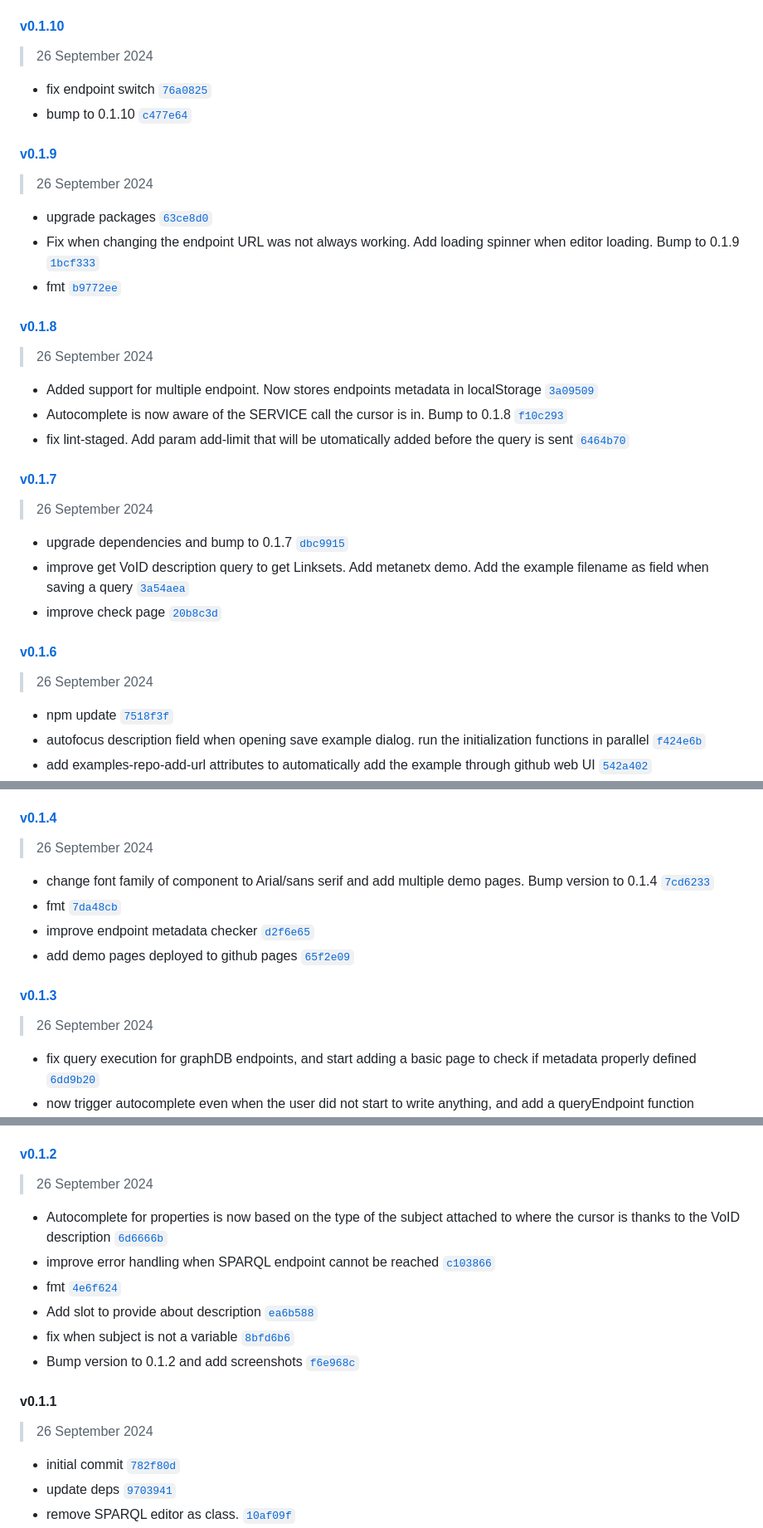
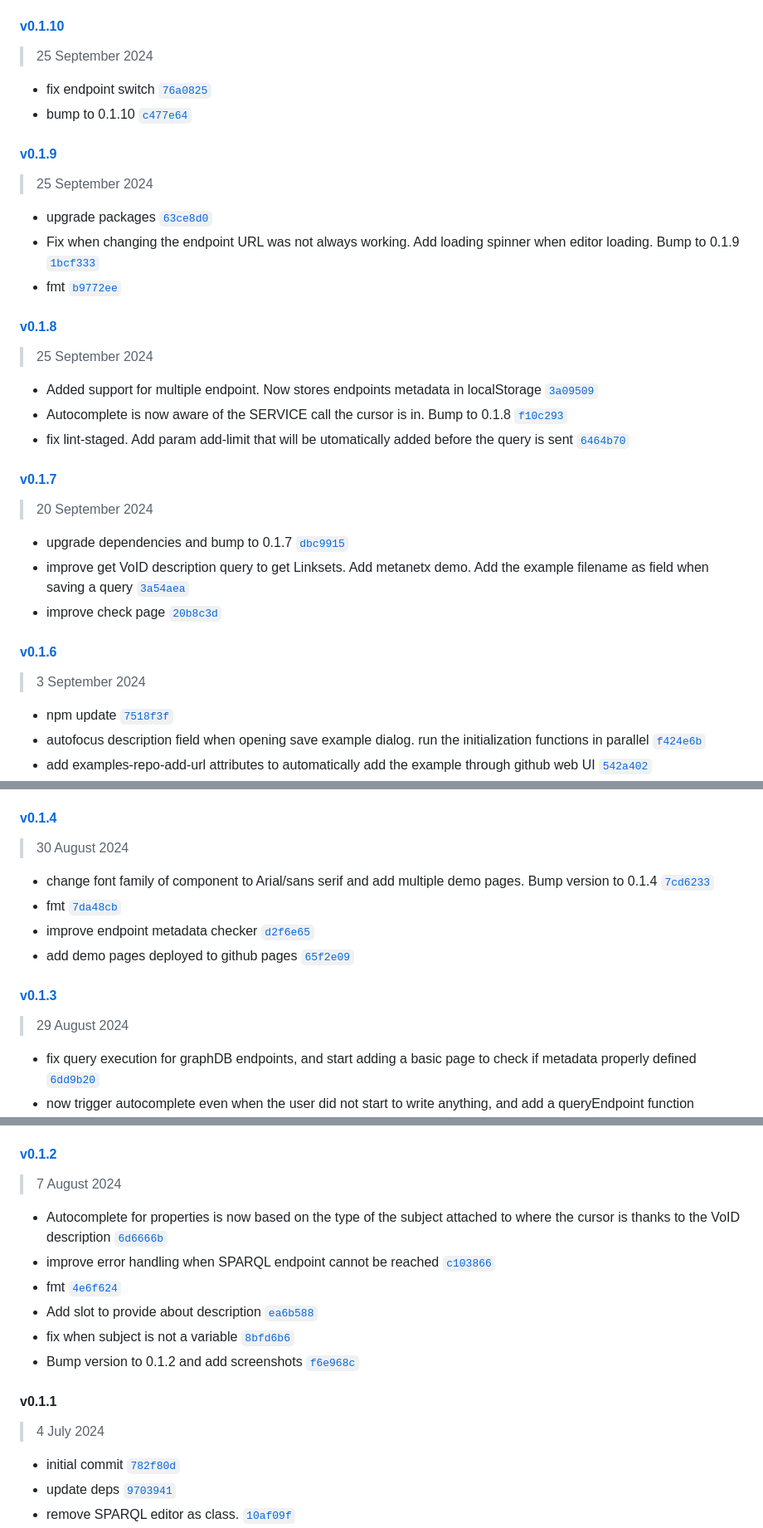
Before and after one commit to sib-swiss/sparql-editor, a Markdown page: CHANGELOG.md, 3 parts joined by grey strips. Shown at 83% size. GitHub-like rendering.

Commit message:
chore: update changelog

```diff
--- a/CHANGELOG.md
+++ b/CHANGELOG.md
@@ -13,14 +14,14 @@ Generated by [`auto-changelog`](https://github.com/CookPete/auto-changelog).
 
 #### [v0.1.10](https://github.com/sib-swiss/sparql-editor/compare/v0.1.9...v0.1.10)
 
-> 26 September 2024
+> 25 September 2024
 
 - fix endpoint switch [`76a0825`](https://github.com/sib-swiss/sparql-editor/commit/76a0825901740c4f4f292a545ca7493b84d94bcc)
 - bump to 0.1.10 [`c477e64`](https://github.com/sib-swiss/sparql-editor/commit/c477e64a13e3b0dbb7c1b0ece21fde161e4a9da8)
 
 #### [v0.1.9](https://github.com/sib-swiss/sparql-editor/compare/v0.1.8...v0.1.9)
 
-> 26 September 2024
+> 25 September 2024
 
 - upgrade packages [`63ce8d0`](https://github.com/sib-swiss/sparql-editor/commit/63ce8d06f1854ea52806bde80007a1ba58c98036)
 - Fix when changing the endpoint URL was not always working. Add loading spinner when editor loading. Bump to 0.1.9 [`1bcf333`](https://github.com/sib-swiss/sparql-editor/commit/1bcf33348c2e3623943fd461ca7bdd6bfcd11b70)
@@ -28,7 +29,7 @@ Generated by [`auto-changelog`](https://github.com/CookPete/auto-changelog).
 
 #### [v0.1.8](https://github.com/sib-swiss/sparql-editor/compare/v0.1.7...v0.1.8)
 
-> 26 September 2024
+> 25 September 2024
 
 - Added support for multiple endpoint. Now stores endpoints metadata in localStorage [`3a09509`](https://github.com/sib-swiss/sparql-editor/commit/3a09509e8888553befc345a2f0b0c15d9f518a87)
 - Autocomplete is now aware of the SERVICE call the cursor is in. Bump to 0.1.8 [`f10c293`](https://github.com/sib-swiss/sparql-editor/commit/f10c293453033a91c69127bba524f63f1aa18111)
@@ -36,7 +37,7 @@ Generated by [`auto-changelog`](https://github.com/CookPete/auto-changelog).
 
 #### [v0.1.7](https://github.com/sib-swiss/sparql-editor/compare/v0.1.6...v0.1.7)
 
-> 26 September 2024
+> 20 September 2024
 
 - upgrade dependencies and bump to 0.1.7 [`dbc9915`](https://github.com/sib-swiss/sparql-editor/commit/dbc99151d8b1cc83d8ca497b215b634eebb1c18d)
 - improve get VoID description query to get Linksets. Add metanetx demo. Add the example filename as field when saving a query [`3a54aea`](https://github.com/sib-swiss/sparql-editor/commit/3a54aea16ca556e30f8b63150103a6b07ed8812e)
@@ -44,7 +45,7 @@ Generated by [`auto-changelog`](https://github.com/CookPete/auto-changelog).
 
 #### [v0.1.6](https://github.com/sib-swiss/sparql-editor/compare/v0.1.5...v0.1.6)
 
-> 26 September 2024
+> 3 September 2024
 
 - npm update [`7518f3f`](https://github.com/sib-swiss/sparql-editor/commit/7518f3f21320d4aec4add357900e904605e1891c)
 - autofocus description field when opening save example dialog. run the initialization functions in parallel [`f424e6b`](https://github.com/sib-swiss/sparql-editor/commit/f424e6bee534b63c5b5ae77b1020209f1394c675)
@@ -73,7 +74,7 @@ Generated by [`auto-changelog`](https://github.com/CookPete/auto-changelog).
 
 #### [v0.1.4](https://github.com/sib-swiss/sparql-editor/compare/v0.1.3...v0.1.4)
 
-> 26 September 2024
+> 30 August 2024
 
 - change font family of component to Arial/sans serif and add multiple demo pages. Bump version to 0.1.4 [`7cd6233`](https://github.com/sib-swiss/sparql-editor/commit/7cd62330566321c9f32027ac64e1a93564b920cc)
 - fmt [`7da48cb`](https://github.com/sib-swiss/sparql-editor/commit/7da48cbe1baa68590c87b9efd0fa3fa3a37d6d06)
@@ -82,7 +83,7 @@ Generated by [`auto-changelog`](https://github.com/CookPete/auto-changelog).
 
 #### [v0.1.3](https://github.com/sib-swiss/sparql-editor/compare/v0.1.2...v0.1.3)
 
-> 26 September 2024
+> 29 August 2024
 
 - fix query execution for graphDB endpoints, and start adding a basic page to check if metadata properly defined [`6dd9b20`](https://github.com/sib-swiss/sparql-editor/commit/6dd9b204c8e9eab6ca965c585248504c2da55155)
 - now trigger autocomplete even when the user did not start to write anything, and add a queryEndpoint function [`b426b86`](https://github.com/sib-swiss/sparql-editor/commit/b426b863f9134554decde68edc9dec38b65d0eaa)
@@ -95,7 +96,7 @@ Generated by [`auto-changelog`](https://github.com/CookPete/auto-changelog).
 
 #### [v0.1.2](https://github.com/sib-swiss/sparql-editor/compare/v0.1.1...v0.1.2)
 
-> 26 September 2024
+> 7 August 2024
 
 - Autocomplete for properties is now based on the type of the subject attached to where the cursor is thanks to the VoID description [`6d6666b`](https://github.com/sib-swiss/sparql-editor/commit/6d6666b2ff2f02bd009aa3e131201381cb100576)
 - improve error handling when SPARQL endpoint cannot be reached [`c103866`](https://github.com/sib-swiss/sparql-editor/commit/c103866e5d0f9fb998a8c318a353c6161ca7fb6f)
@@ -106,7 +107,7 @@ Generated by [`auto-changelog`](https://github.com/CookPete/auto-changelog).
 
 #### v0.1.1
 
-> 26 September 2024
+> 4 July 2024
 
 - initial commit [`782f80d`](https://github.com/sib-swiss/sparql-editor/commit/782f80d5a5a8860a31772de07ffc848ffa854bc3)
 - update deps [`9703941`](https://github.com/sib-swiss/sparql-editor/commit/9703941d0aa3008d42fcf1112c0a49bd9282c821)
```
Also changed, not shown: other parts of CHANGELOG.md (+3 -2 lines).
